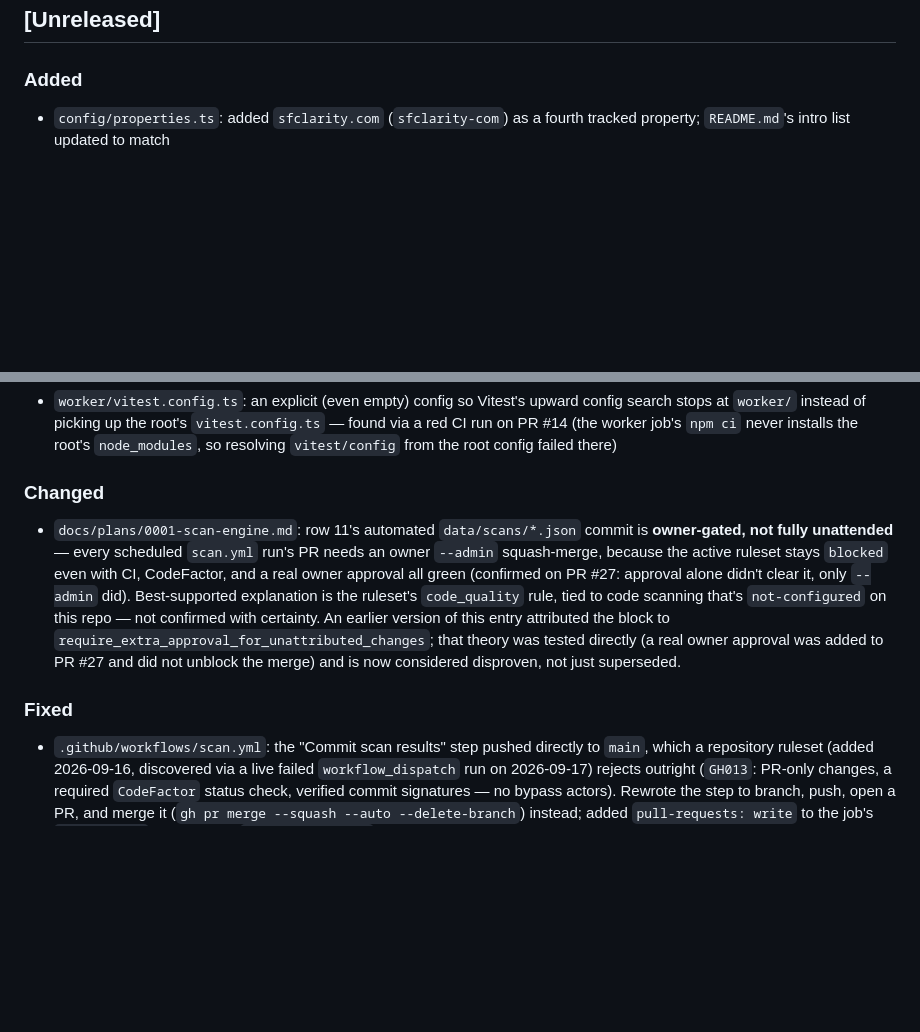
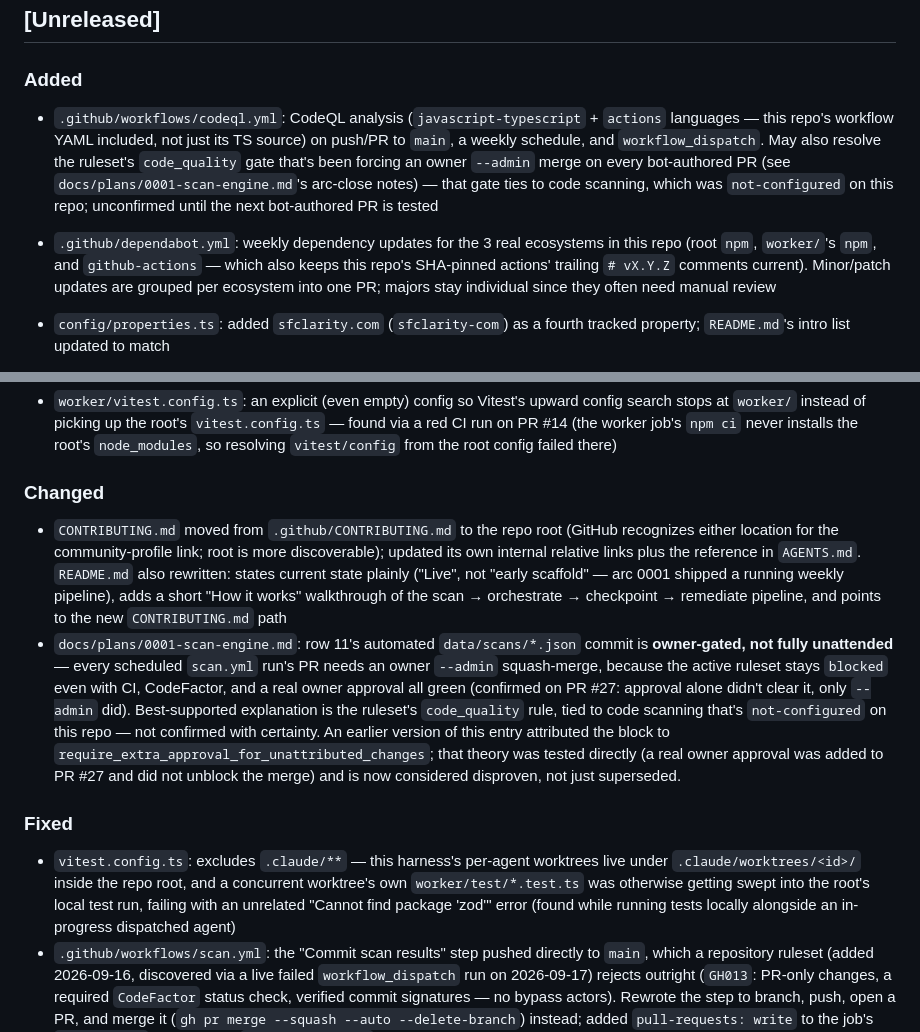
Before and after one commit to qte77/agent-readiness-kit, a Markdown page: CHANGELOG.md, 2 parts joined by grey strips. GitHub-like rendering; blank space fills up the shorter version.

Commit message:
docs: update changelog for CONTRIBUTING move, CodeQL, Dependabot, vitest fix
Co-Authored-By: Claude <noreply@anthropic.com>

```diff
--- a/CHANGELOG.md
+++ b/CHANGELOG.md
@@ -9,6 +9,17 @@ and this project adheres to [Semantic Versioning](https://semver.org/spec/v2.0.0
 
 ### Added
 
+- `.github/workflows/codeql.yml`: CodeQL analysis (`javascript-typescript` + `actions`
+  languages — this repo's workflow YAML included, not just its TS source) on push/PR to
+  `main`, a weekly schedule, and `workflow_dispatch`. May also resolve the ruleset's
+  `code_quality` gate that's been forcing an owner `--admin` merge on every bot-authored PR
+  (see `docs/plans/0001-scan-engine.md`'s arc-close notes) — that gate ties to code scanning,
+  which was `not-configured` on this repo; unconfirmed until the next bot-authored PR is
+  tested
+- `.github/dependabot.yml`: weekly dependency updates for the 3 real ecosystems in this repo
+  (root `npm`, `worker/`'s `npm`, and `github-actions` — which also keeps this repo's
+  SHA-pinned actions' trailing `# vX.Y.Z` comments current). Minor/patch updates are grouped
+  per ecosystem into one PR; majors stay individual since they often need manual review
 - `config/properties.ts`: added `sfclarity.com` (`sfclarity-com`) as a fourth tracked
   property; `README.md`'s intro list updated to match
 - `data/scans/{qte77-github-io,agenthud-agui-a2ui,sortmy-london}.json` (plan row 13): the
@@ -150,6 +161,12 @@ and this project adheres to [Semantic Versioning](https://semver.org/spec/v2.0.0
 
 ### Changed
 
+- `CONTRIBUTING.md` moved from `.github/CONTRIBUTING.md` to the repo root (GitHub recognizes
+  either location for the community-profile link; root is more discoverable); updated its own
+  internal relative links plus the reference in `AGENTS.md`. `README.md` also rewritten:
+  states current state plainly ("Live", not "early scaffold" — arc 0001 shipped a running
+  weekly pipeline), adds a short "How it works" walkthrough of the scan → orchestrate →
+  checkpoint → remediate pipeline, and points to the new `CONTRIBUTING.md` path
 - `docs/plans/0001-scan-engine.md`: row 11's automated `data/scans/*.json` commit is
   **owner-gated, not fully unattended** — every scheduled `scan.yml` run's PR needs an owner
   `--admin` squash-merge, because the active ruleset stays `blocked` even with CI, CodeFactor,
@@ -163,6 +180,11 @@ and this project adheres to [Semantic Versioning](https://semver.org/spec/v2.0.0
 
 ### Fixed
 
+- `vitest.config.ts`: excludes `.claude/**` — this harness's per-agent worktrees live under
+  `.claude/worktrees/<id>/` inside the repo root, and a concurrent worktree's own
+  `worker/test/*.test.ts` was otherwise getting swept into the root's local test run,
+  failing with an unrelated "Cannot find package 'zod'" error (found while running tests
+  locally alongside an in-progress dispatched agent)
 - `.github/workflows/scan.yml`: the "Commit scan results" step pushed directly to `main`,
   which a repository ruleset (added 2026-09-16, discovered via a live failed
   `workflow_dispatch` run on 2026-09-17) rejects outright (`GH013`: PR-only changes, a
```
